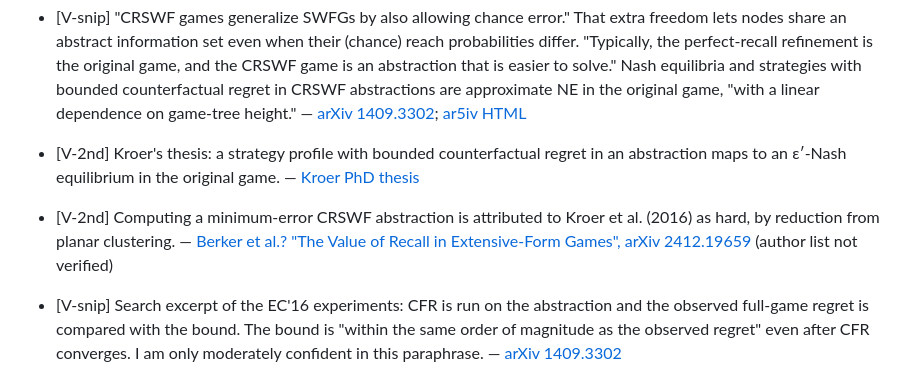
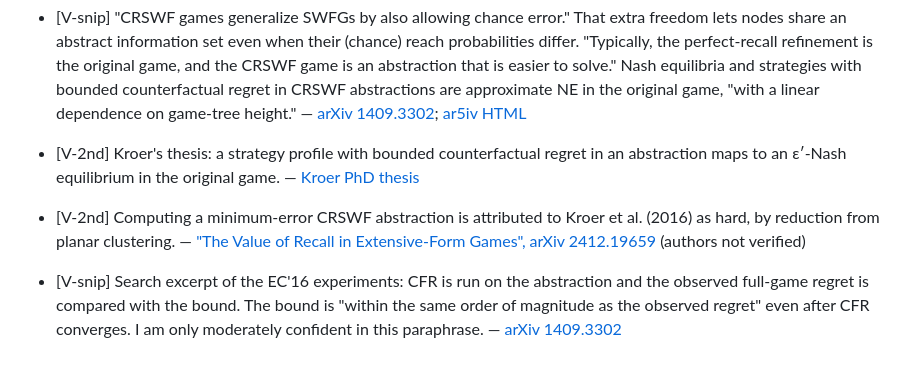
Before and after one commit to chobochorock/Project-7-stud-Poker-Agent, a Markdown page: research_notes/샘플링 CFR 추상화 정제 문헌 조사/imperfect_recall_theory.md, the part around the change. Drawn GitHub-style.

Commit message:
Update imperfect-recall theory literature notes
Co-Authored-By: Claude Opus 5.5 <noreply@anthropic.com>
Claude-Session: https://claude.ai/code/session_01NttyhYFkEHhwUCcwRbsQVP

```diff
--- a/research_notes/샘플링 CFR 추상화 정제 문헌 조사/imperfect_recall_theory.md
+++ b/research_notes/샘플링 CFR 추상화 정제 문헌 조사/imperfect_recall_theory.md
@@ -52,7 +52,7 @@ Lanctot et al. (2012) prove the first CFR regret bound for a class of imperfect-
 - [V-abs] EC 2016: "first general, algorithm-agnostic, solution quality guarantees for Nash equilibria and approximate self-trembling equilibria computed in imperfect-recall abstractions, when implemented in the original (perfect-recall) game." For games with certain properties, "the problem of computing a bound-minimizing abstraction ... can be reduced to a clustering problem, where the increase in our bound is the distance function." — [ACM DL 10.1145/2940716.2940736](https://dl.acm.org/doi/10.1145/2940716.2940736); [arXiv 1409.3302](https://arxiv.org/pdf/1409.3302); [EC'16 PDF](https://www.cs.cmu.edu/~sandholm/imperfect-recall-abstraction-with-bounds.ec16.pdf)
 - [V-snip] "CRSWF games generalize SWFGs by also allowing chance error." That extra freedom lets nodes share an abstract information set even when their (chance) reach probabilities differ. "Typically, the perfect-recall refinement is the original game, and the CRSWF game is an abstraction that is easier to solve." Nash equilibria and strategies with bounded counterfactual regret in CRSWF abstractions are approximate NE in the original game, "with a linear dependence on game-tree height." — [arXiv 1409.3302](https://arxiv.org/pdf/1409.3302); [ar5iv HTML](https://ar5iv.arxiv.org/html/1409.3302)
 - [V-2nd] Kroer's thesis: a strategy profile with bounded counterfactual regret in an abstraction maps to an ε′-Nash equilibrium in the original game. — [Kroer PhD thesis](http://www.columbia.edu/~ck2945/files/ckroer_computer_science_2018.pdf)
-- [V-2nd] Computing a minimum-error CRSWF abstraction is attributed to Kroer et al. (2016) as hard, by reduction from planar clustering. — [Berker et al.? "The Value of Recall in Extensive-Form Games", arXiv 2412.19659](https://arxiv.org/pdf/2412.19659) (author list not verified)
+- [V-2nd] Computing a minimum-error CRSWF abstraction is attributed to Kroer et al. (2016) as hard, by reduction from planar clustering. — ["The Value of Recall in Extensive-Form Games", arXiv 2412.19659](https://arxiv.org/pdf/2412.19659) (authors not verified)
 - [V-snip] Search excerpt of the EC'16 experiments: CFR is run on the abstraction and the observed full-game regret is compared with the bound. The bound is "within the same order of magnitude as the observed regret" even after CFR converges. I am only moderately confident in this paraphrase. — [arXiv 1409.3302](https://arxiv.org/pdf/1409.3302)
 - [V-snip] The earlier workshop version (IJCAI-15 AGT WS) says that EC'14 left as "an open problem whether similar bounds can be achieved for imperfect-recall abstractions." — [Kroer & Sandholm WS PDF](https://www.cs.cmu.edu/~sandholm/imperfect-recall-abstraction-with-bounds.ijaci15agtWS.pdf); [EC'14 PDF](https://www.cs.cmu.edu/~sandholm/extensiveGameAbstraction.ec14.pdf)
 - [V-abs] NeurIPS 2018 ("A Unified Framework for Extensive-Form Game Abstraction with Bounds", pp. 613–624):
```
